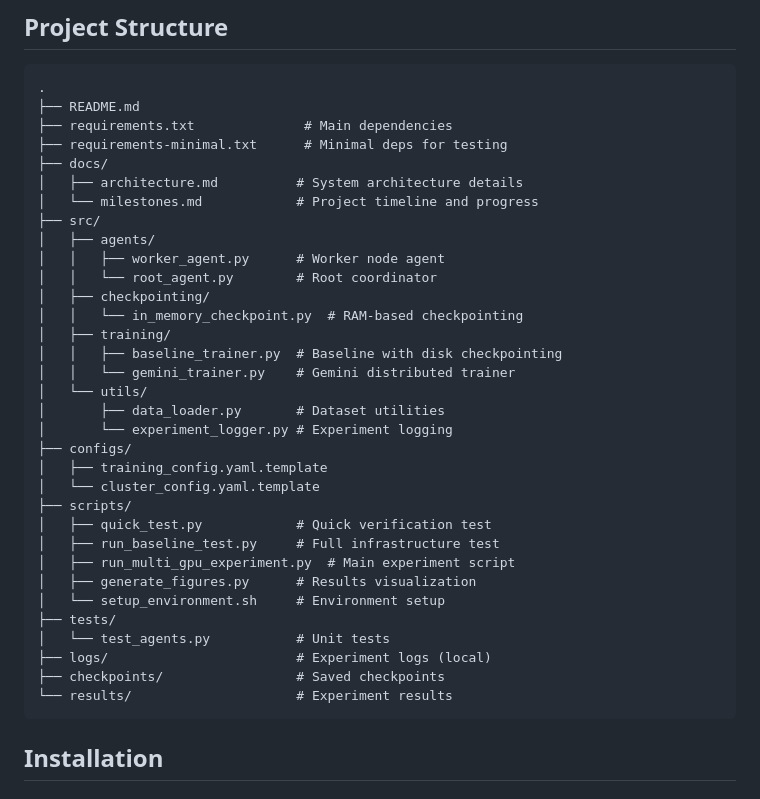
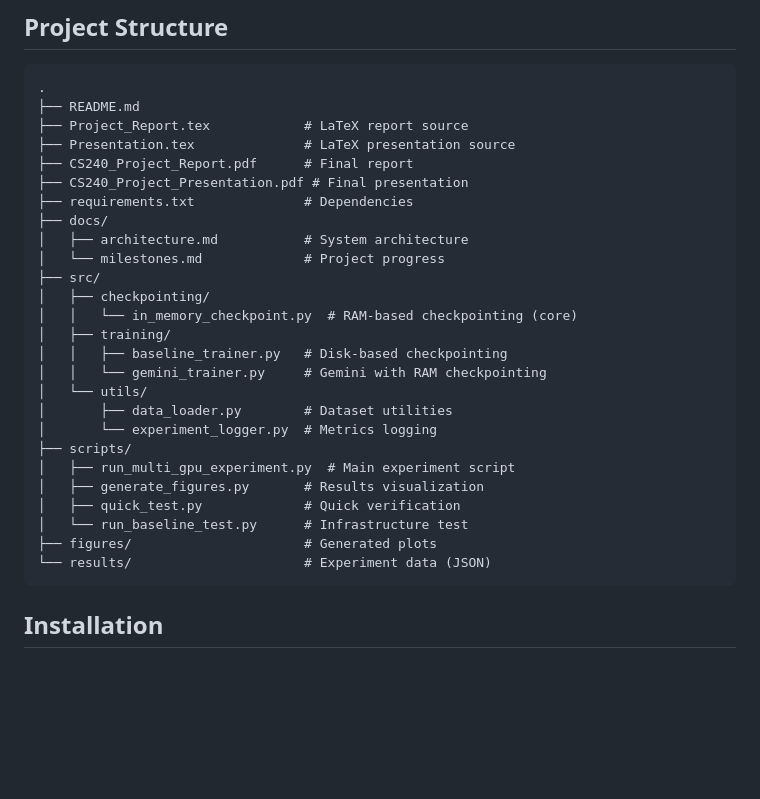
Before and after one commit to Mustbhr/CS240-Project, a Markdown page: README.md, the part around the change. Drawn GitHub-style; blank space fills up the shorter version.

Commit message:
Update documentation for cleaned project structure

````diff
--- a/README.md
+++ b/README.md
@@ -54,37 +54,30 @@ This project reproduces the core Gemini system ([SOSP 2023](https://dl.acm.org/d
 ```
 .
 ├── README.md
-├── requirements.txt              # Main dependencies
-├── requirements-minimal.txt      # Minimal deps for testing
+├── Project_Report.tex            # LaTeX report source
+├── Presentation.tex              # LaTeX presentation source
+├── CS240_Project_Report.pdf      # Final report
+├── CS240_Project_Presentation.pdf # Final presentation
+├── requirements.txt              # Dependencies
 ├── docs/
-│   ├── architecture.md          # System architecture details
-│   └── milestones.md            # Project timeline and progress
+│   ├── architecture.md           # System architecture
+│   └── milestones.md             # Project progress
 ├── src/
-│   ├── agents/
-│   │   ├── worker_agent.py      # Worker node agent
-│   │   └── root_agent.py        # Root coordinator
 │   ├── checkpointing/
-│   │   └── in_memory_checkpoint.py  # RAM-based checkpointing
+│   │   └── in_memory_checkpoint.py  # RAM-based checkpointing (core)
 │   ├── training/
-│   │   ├── baseline_trainer.py  # Baseline with disk checkpointing
-│   │   └── gemini_trainer.py    # Gemini distributed trainer
+│   │   ├── baseline_trainer.py   # Disk-based checkpointing
+│   │   └── gemini_trainer.py     # Gemini with RAM checkpointing
 │   └── utils/
-│       ├── data_loader.py       # Dataset utilities
-│       └── experiment_logger.py # Experiment logging
-├── configs/
-│   ├── training_config.yaml.template
-│   └── cluster_config.yaml.template
+│       ├── data_loader.py        # Dataset utilities
+│       └── experiment_logger.py  # Metrics logging
 ├── scripts/
-│   ├── quick_test.py            # Quick verification test
-│   ├── run_baseline_test.py     # Full infrastructure test
 │   ├── run_multi_gpu_experiment.py  # Main experiment script
-│   ├── generate_figures.py      # Results visualization
-│   └── setup_environment.sh     # Environment setup
-├── tests/
-│   └── test_agents.py           # Unit tests
-├── logs/                        # Experiment logs (local)
-├── checkpoints/                 # Saved checkpoints
-└── results/                     # Experiment results
+│   ├── generate_figures.py       # Results visualization
+│   ├── quick_test.py             # Quick verification
+│   └── run_baseline_test.py      # Infrastructure test
+├── figures/                      # Generated plots
+└── results/                      # Experiment data (JSON)
 ```
 
 ## Installation
````
Also changed, not shown: docs/architecture.md (+1 -22 lines).
